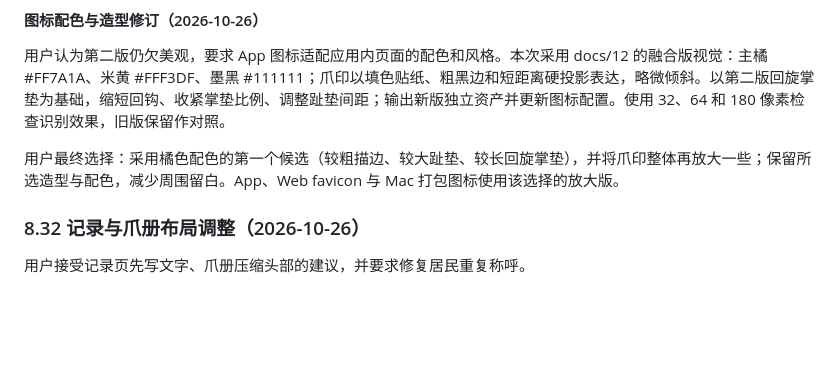
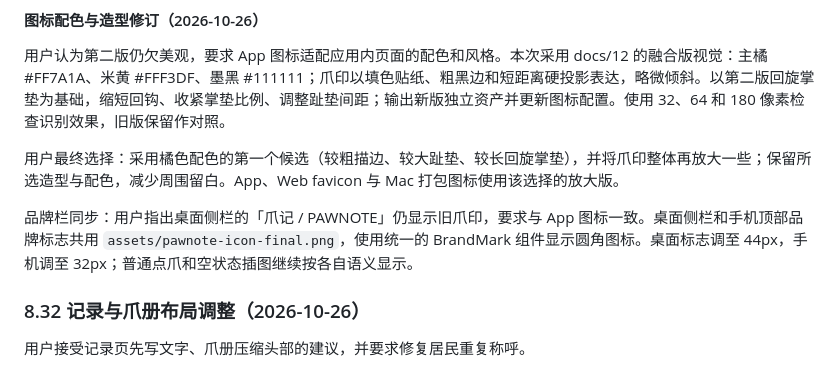
Before and after one commit to BAIX827/-Pawnote, a Markdown page: docs/01-产品需求-PRD.md, the part around the change. Drawn GitHub-style; blank space fills up the shorter version.

Commit message:
docs: sync navigation brand marks with app icon

```diff
--- a/docs/01-产品需求-PRD.md
+++ b/docs/01-产品需求-PRD.md
@@ -513,6 +513,8 @@
 
 用户最终选择：采用橘色配色的第一个候选（较粗描边、较大趾垫、较长回旋掌垫），并将爪印整体再放大一些；保留所选造型与配色，减少周围留白。App、Web favicon 与 Mac 打包图标使用该选择的放大版。
 
+品牌栏同步：用户指出桌面侧栏的「爪记 / PAWNOTE」仍显示旧爪印，要求与 App 图标一致。桌面侧栏和手机顶部品牌标志共用 `assets/pawnote-icon-final.png`，使用统一的 BrandMark 组件显示圆角图标。桌面标志调至 44px，手机调至 32px；普通点爪和空状态插图继续按各自语义显示。
+
 ### 8.32 记录与爪册布局调整（2026-10-26）
 用户接受记录页先写文字、爪册压缩头部的建议，并要求修复居民重复称呼。
 1. **记录先写文字**：进入爪语先看到日期与主人输入框；照片放在输入框后，用紧凑的选择照片 / 拍照入口，选中后显示缩略图、更换与移除。继续保留草稿、补记、编辑、四种表达及原有保存规则。
```
